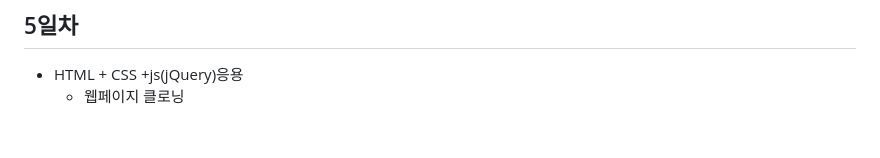
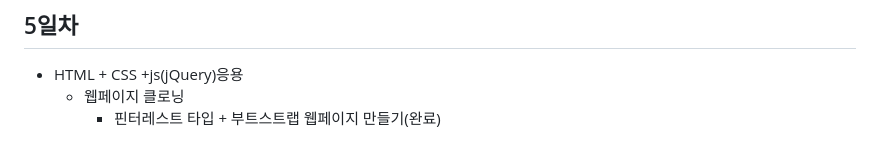
Before and after one commit to YooChangWoo/basic-aspnet-2024, a Markdown page: README.md, the part around the change. Rendered like a GitHub page.

```diff
--- a/README.md
+++ b/README.md
@@ -289,3 +289,4 @@ IoT 개발자 과정  ASP.NET 리포지토리
 ## 5일차
 - HTML + CSS +js(jQuery)응용
     - 웹페이지 클로닝
+        - 핀터레스트 타입 + 부트스트랩 웹페이지 만들기(완료)
```
